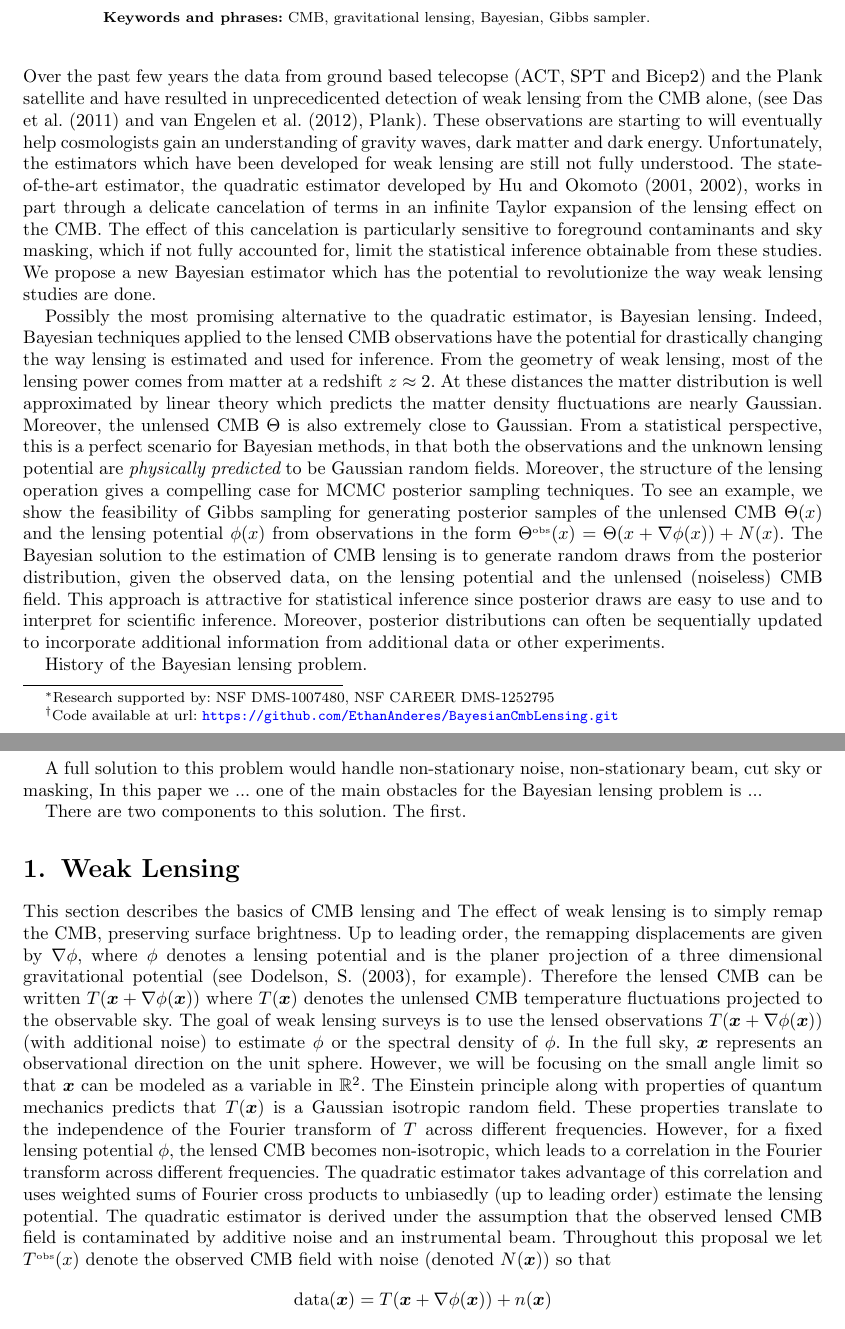
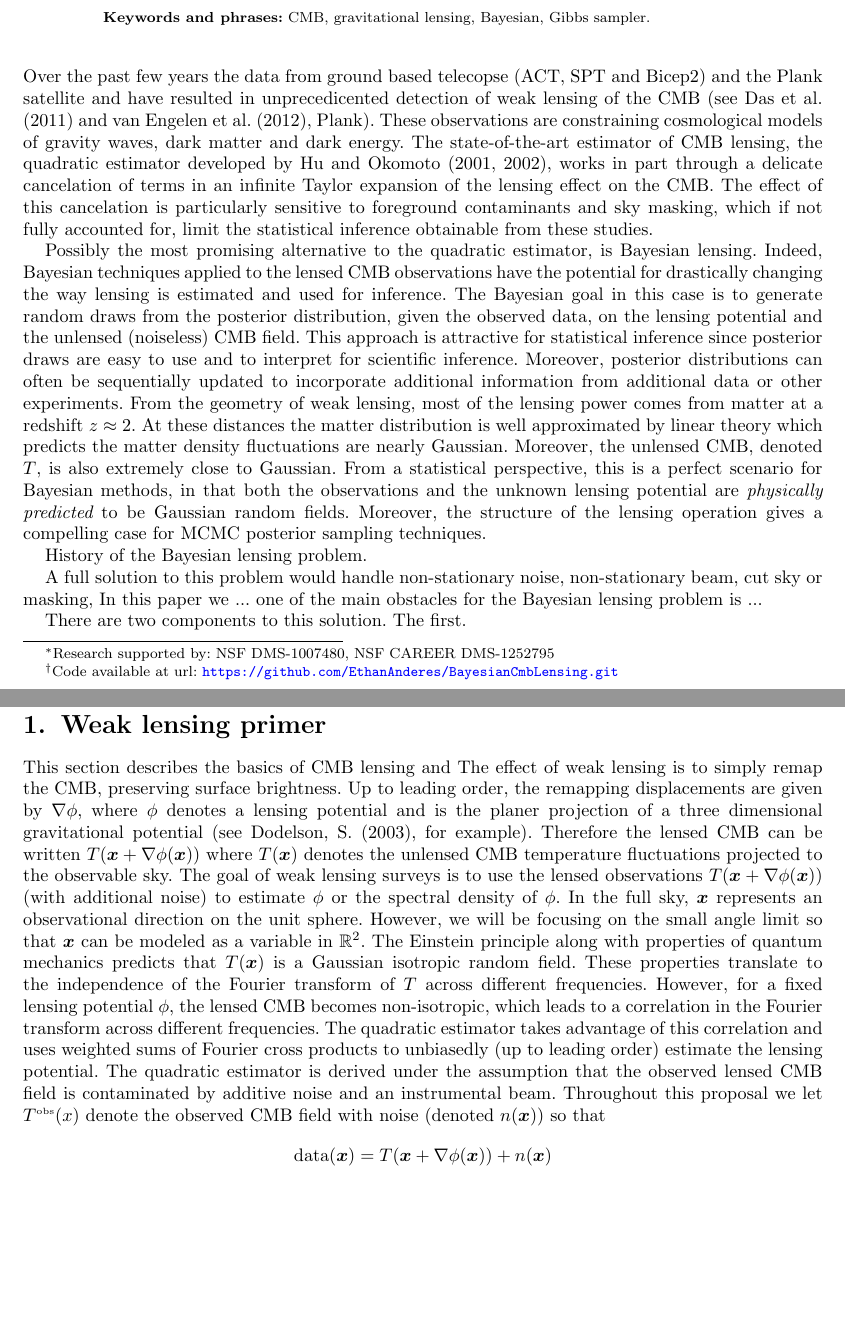
Before and after one commit to EthanAnderes/BayesianCmbLensing, a LaTeX document (paper/BLpaper.tex): two parts of pages 1 and 2 of 4, joined at a grey line, cut so that both start at the same text, the shorter picture padded with empty space. The pictures show the PDF file paper/BLpaper.pdf that the author committed with the source.

Commit message:
a few changes in scriptNew

```diff
--- a/paper/BLpaper.tex
+++ b/paper/BLpaper.tex
@@ -69,15 +69,12 @@ Second,  weak lensing estimates  can be used, in principle,  to un-distort the o
 
 
 
- Over the past few years the data from ground based telecopse  (ACT, SPT and Bicep2) and  the Plank satellite and have resulted in unprecedicented detection of weak lensing from the CMB alone, (see Das et al. (2011) and van Engelen  et al. (2012), Plank).  These observations are starting to will eventually help cosmologists gain an understanding of gravity waves, dark matter and dark energy. Unfortunately, the estimators which have been developed for weak lensing are still not fully understood. The state-of-the-art estimator, the quadratic estimator developed by Hu and Okomoto (2001, 2002), works in part through a delicate cancelation of terms in an infinite Taylor expansion of the lensing effect on the CMB. The effect of this cancelation is particularly sensitive to foreground contaminants and sky masking, which  if not fully accounted for,  limit  the statistical inference obtainable from these studies. We propose a  new Bayesian estimator which has the potential to revolutionize the way weak lensing studies are done.
+ Over the past few years the data from ground based telecopse  (ACT, SPT and Bicep2) and  the Plank satellite and have resulted in unprecedicented detection of weak lensing of the CMB (see Das et al. (2011) and van Engelen  et al. (2012), Plank).  These observations are constraining cosmological models of gravity waves, dark matter and dark energy. The state-of-the-art estimator of CMB lensing, the quadratic estimator developed by Hu and Okomoto (2001, 2002), works in part through a delicate cancelation of terms in an infinite Taylor expansion of the lensing effect on the CMB. The effect of this cancelation is particularly sensitive to foreground contaminants and sky masking, which  if not fully accounted for,  limit  the statistical inference obtainable from these studies.
+
+ Possibly the most promising alternative to the quadratic estimator, is Bayesian lensing. Indeed, Bayesian techniques applied to the lensed CMB observations have the potential for drastically changing the way lensing is estimated and used for inference. The Bayesian goal in this case is to generate random draws from the posterior distribution, given the observed data, on the lensing potential and the unlensed (noiseless) CMB field. This approach is attractive for statistical inference since posterior draws are easy to use and to interpret for scientific inference. Moreover, posterior distributions can often be sequentially updated to incorporate additional information from additional data or other experiments.
+ From the geometry of weak lensing, most of the lensing power comes from matter at a redshift $z\approx 2$. At these distances the matter distribution is well approximated by linear theory which predicts the matter density fluctuations are nearly Gaussian. Moreover, the unlensed CMB, denoted  $T$, is also extremely close to Gaussian.  From a statistical perspective, this is a perfect scenario for Bayesian methods, in that both the observations and the unknown lensing potential are {\em physically predicted} to be Gaussian random fields.  Moreover, the structure of the lensing operation gives a compelling case for MCMC posterior sampling techniques.
 
 
-
-Possibly the most promising alternative to the quadratic estimator, is Bayesian lensing. Indeed, Bayesian techniques applied to the lensed CMB observations have the potential for drastically changing the way lensing is estimated and used for inference. From the geometry of weak lensing, most of the lensing power comes from matter at a redshift $z\approx 2$. At these distances the matter distribution is well approximated by linear theory which predicts the matter density fluctuations are nearly Gaussian. Moreover, the unlensed CMB $\Theta$ is also extremely close to Gaussian.  From a statistical perspective, this is a perfect scenario for Bayesian methods, in that both the observations and the unknown lensing potential are {\em physically predicted} to be Gaussian random fields.
-%In particular, physics predicts that our prior should be nearly Gaussian.
- Moreover, the structure of the lensing operation gives a compelling case for MCMC posterior sampling techniques.
- To see an example, we show the feasibility of Gibbs sampling for generating posterior samples of the unlensed CMB $\Theta(x)$  and the lensing potential $\phi(x)$ from observations in the form $\Theta^\text{\tiny obs}(x) = \Theta(x+\nabla \phi(x))+ N(x)$.
-The Bayesian solution to the estimation of CMB lensing  is to generate random draws from the posterior distribution, given the observed data, on the lensing potential and the unlensed (noiseless) CMB field. This approach is attractive for statistical inference since posterior draws are easy to use and to interpret for scientific inference. Moreover, posterior distributions can often be sequentially updated to incorporate additional information from additional data or other experiments.
 
 History of the Bayesian lensing problem.
 
@@ -85,15 +82,13 @@ A full solution to this problem would handle non-stationary noise, non-stationar
 
 There are two components to this solution. The first.
 
-\section{Weak Lensing}
+\section{Weak lensing primer}
 
-This section describes the  basics of CMB lensing and
- The effect of weak lensing is to simply remap the CMB, preserving surface brightness.   Up to leading order, the remapping  displacements are given by $\nabla \phi$, where $\phi$ denotes a lensing potential and is the planer projection of a three dimensional gravitational potential (see Dodelson, S. (2003), for example). Therefore the lensed CMB can  be written $T(\bx + \nabla \phi(\bx))$ where $T(\bx)$ denotes the unlensed CMB temperature fluctuations projected to the observable sky.
-The goal of weak lensing surveys is to use the lensed observations $T(\bx + \nabla \phi(\bx))$  (with additional noise) to  estimate $\phi$ or the spectral density of $\phi$.
- In the full sky, $\bx$ represents an observational direction on the unit sphere. However, we will be focusing on the small angle limit  so that $\bx$ can be modeled as a variable in $ \Bbb R^2$.  The Einstein principle along with properties of quantum mechanics predicts that $T(\bx)$   is a Gaussian  isotropic random field. These properties translate to  the independence of the Fourier transform of $T$ across different frequencies.
+This section describes the  basics of CMB lensing and The effect of weak lensing is to simply remap the CMB, preserving surface brightness.   Up to leading order, the remapping  displacements are given by $\nabla \phi$, where $\phi$ denotes a lensing potential and is the planer projection of a three dimensional gravitational potential (see Dodelson, S. (2003), for example). Therefore the lensed CMB can  be written $T(\bx + \nabla \phi(\bx))$ where $T(\bx)$ denotes the unlensed CMB temperature fluctuations projected to the observable sky.
+The goal of weak lensing surveys is to use the lensed observations $T(\bx + \nabla \phi(\bx))$  (with additional noise) to  estimate $\phi$ or the spectral density of $\phi$.  In the full sky, $\bx$ represents an observational direction on the unit sphere. However, we will be focusing on the small angle limit  so that $\bx$ can be modeled as a variable in $ \Bbb R^2$.  The Einstein principle along with properties of quantum mechanics predicts that $T(\bx)$   is a Gaussian  isotropic random field. These properties translate to  the independence of the Fourier transform of $T$ across different frequencies.
  %Taking a Fourier transform of $T$ translates to independence under the Fourier transform.
  However, for a fixed lensing potential $\phi$, the lensed CMB  becomes non-isotropic, which leads to a correlation in the Fourier transform across different frequencies. The quadratic estimator   takes advantage of this correlation and uses weighted sums of Fourier  cross products to unbiasedly (up to leading order) estimate the lensing potential.
-The quadratic estimator is derived under the assumption that the observed lensed CMB field is contaminated by additive noise and an instrumental beam. Throughout this proposal we let  $T^\text{\tiny obs}(x)$ denote the observed CMB field  with  noise (denoted $N(\bx)$) so that
+The quadratic estimator is derived under the assumption that the observed lensed CMB field is contaminated by additive noise and an instrumental beam. Throughout this proposal we let  $T^\text{\tiny obs}(x)$ denote the observed CMB field  with  noise (denoted $n(\bx)$) so that
 \[ \text{data}(\bx)= T(\bx + \nabla \phi(\bx))+ n(\bx)
 %+\int T(\bs y+\nabla \phi(\bs y)) \varphi(\bs x - \bs y) \, d\bs y.
  \]
```
Also changed, not shown: paper/BLpaper.pdf, 3 other files.
